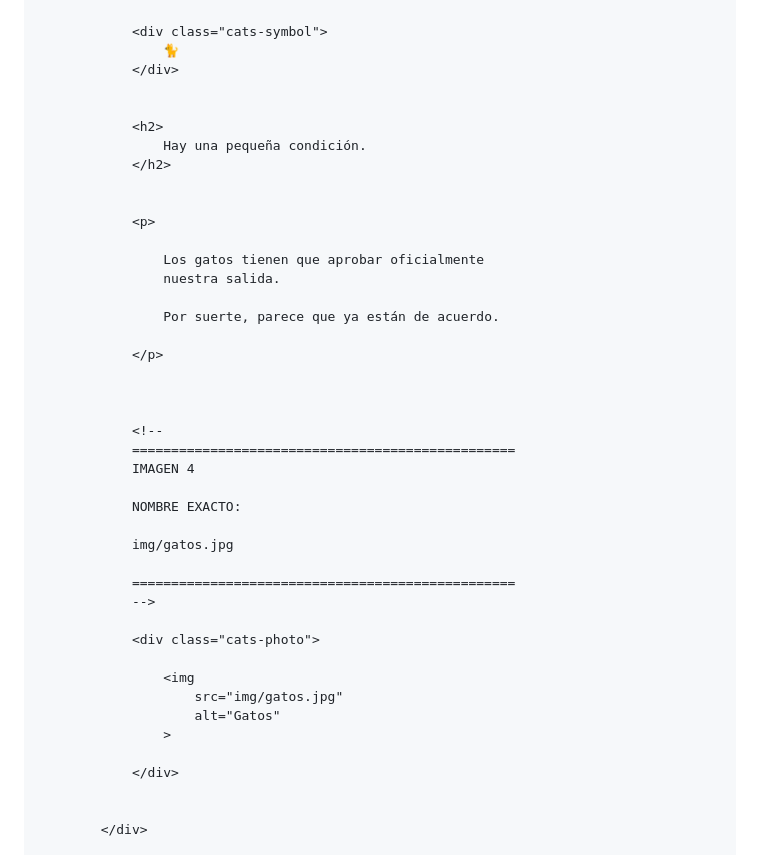
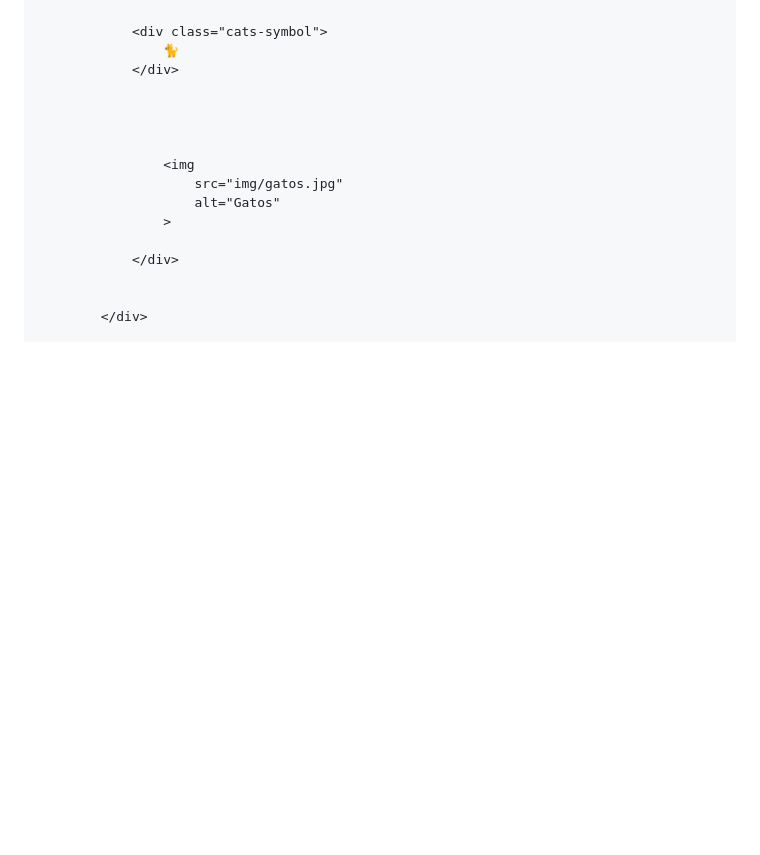
Before and after one commit to luisanthonyguzman-rrhh/Tefa-3, a Markdown page: README.md, the part around the change. Rendered like a GitHub page; blank space fills up the shorter version.

Commit message:
Remove cat approval condition and image comment
Removed a section about cat approval and an image comment.

```diff
--- a/README.md
+++ b/README.md
@@ -2036,34 +2036,7 @@
                 </div>
 
 
-                <h2>
-                    Hay una pequeña condición.
-                </h2>
-
-
-                <p>
-
-                    Los gatos tienen que aprobar oficialmente
-                    nuestra salida.
-
-                    Por suerte, parece que ya están de acuerdo.
-
-                </p>
-
-
-
-                <!--
-                =================================================
-                IMAGEN 4
-
-                NOMBRE EXACTO:
-
-                img/gatos.jpg
-
-                =================================================
-                -->
-
-                <div class="cats-photo">
+
 
                     <img
                         src="img/gatos.jpg"
```
